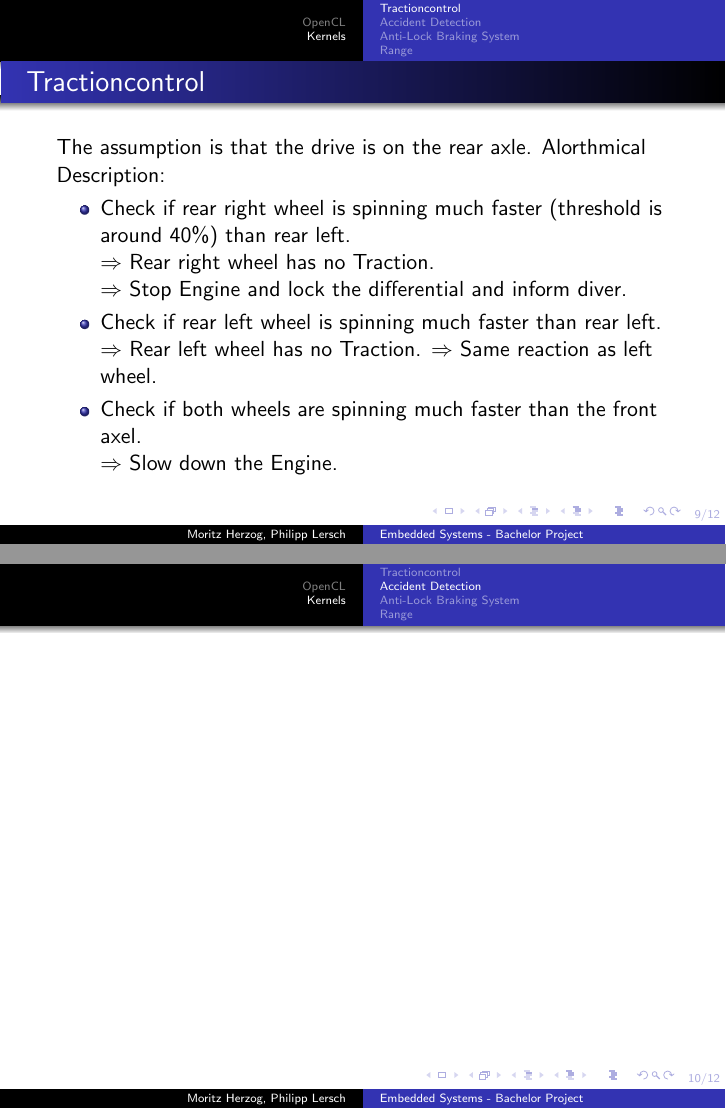
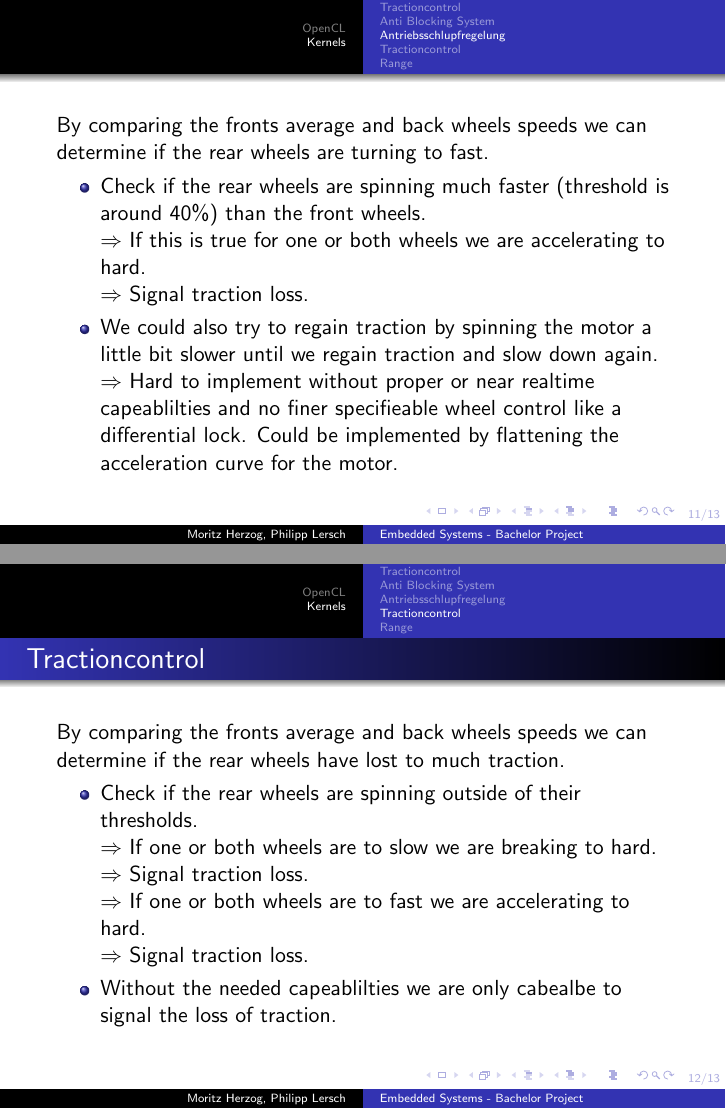
Before and after one commit to TheMHMoritz3/OpenCLScheduler, LaTeX slides (pres/presentation.tex): pages 11 and 12 of 14 before the commit and pages 17 and 20 of 21 after it, joined at a grey line. Compiled offline with pdfLaTeX.

Commit message:
Erster test Push: Kernel ABS, Schlupf geadded => auf Traktionsmeldung ausweichen, um Rutschen an zu zeigen Accident Detection added. Beschreibung muss gekürzt werden. Algorithmische Beschreibung fehlt/unzureichend(?). Range fehlt.

```diff
--- a/pres/presentation.tex
+++ b/pres/presentation.tex
@@ -71,28 +71,58 @@
 \end{frame}
 \subsection{Tractioncontrol}
 \begin{frame}
-    \frametitle{Tractioncontrol}
-    The assumption is that the drive is on the rear axle.
-    Alorthmical Description:
+    \frametitle{Accident Detection}
+    By testing for accelerationspikes or accelerationvalues, we are able to detect accidents and unexpected movement.\\
     \begin{itemize}
-     \item Check if rear right wheel is spinning much faster (threshold is around 40\%) than rear left.\\
-     $\Rightarrow$ Rear right wheel has no Traction.\\
-     $\Rightarrow$ Stop Engine and lock the differential and inform diver.
+     \item Check for values above or below given thresholds which should be unachieveable under normal circumstances.\\
+     $\Rightarrow$ If found, we crashed.
      \pause
-     \item Check if rear left wheel is spinning much faster than rear left.\\
-     $\Rightarrow$ Rear left wheel has no Traction. $\Rightarrow$ Same reaction as left wheel.
+     \item In addition we can look for spikes in the last n-datapoints of the acceration and determine light crashes.\\
+     $\Rightarrow$ If found, we crashed.
      \pause
-     \item Check if both wheels are spinning much faster than the front axel.\\
-     $\Rightarrow$ Slow down the Engine.
     \end{itemize}
 \end{frame}
-\subsection{Accident Detection}
+\subsection{Anti Blocking System}
 \begin{frame}
- %TODO To be filled
+    \frametitle{Anti Blocking System}
+    By comparing the fronts average and back wheels speeds we can determine if the rear wheels are turning to slow or are locking up.
+    \begin{itemize}
+     \item Check if the rear wheels are spinning much slower (threshold is around 40\%) than the front wheels.\\
+     $\Rightarrow$ If this is true for one or both wheels we are breaking to hard.\\
+     $\Rightarrow$ Signal traction loss.
+     \pause
+     \item We could also try to regain traction by spinning the motor a little bit faster until we regain traction and slow down again.\\
+     $\Rightarrow$ Hard to implement without proper or near realtime capeabliltys and no finer specified wheel control. Breaking has to be implemented by slowing down the build in motor. \\
+     \pause
+    \end{itemize}
 \end{frame}
-\subsection{Anti-Lock Braking System}
+\subsection{Antriebsschlupfregelung}
 \begin{frame}
- %TODO To be filled
+    By comparing the fronts average and back wheels speeds we can determine if the rear wheels are turning to fast.
+    \begin{itemize}
+     \item Check if the rear wheels are spinning much faster (threshold is around 40\%) than the front wheels.\\
+     $\Rightarrow$ If this is true for one or both wheels we are accelerating to hard.\\
+     $\Rightarrow$ Signal traction loss.
+     \pause
+     \item We could also try to regain traction by spinning the motor a little bit slower until we regain traction and slow down again.\\
+     $\Rightarrow$ Hard to implement without proper or near realtime capeablilties and no finer specifieable wheel control like a differential lock. Could be implemented by flattening the acceleration curve for the motor. \\
+     \pause
+    \end{itemize}
+\end{frame}
+\subsection{Tractioncontrol}
+\begin{frame}
+    \frametitle{Tractioncontrol}
+    By comparing the fronts average and back wheels speeds we can determine if the rear wheels have lost to much traction.
+    \begin{itemize}
+     \item Check if the rear wheels are spinning outside of their thresholds.\\
+     $\Rightarrow$ If one or both wheels are to slow we are breaking to hard.\\
+     $\Rightarrow$ Signal traction loss.\\
+     $\Rightarrow$ If one or both wheels are to fast we are accelerating to hard.\\
+     $\Rightarrow$ Signal traction loss.
+     \pause
+     \item Without the needed capeablilties we are only cabealbe to signal the loss of traction.
+     \pause
+    \end{itemize}
 \end{frame}
 \subsection{Range}
 \begin{frame}
```
